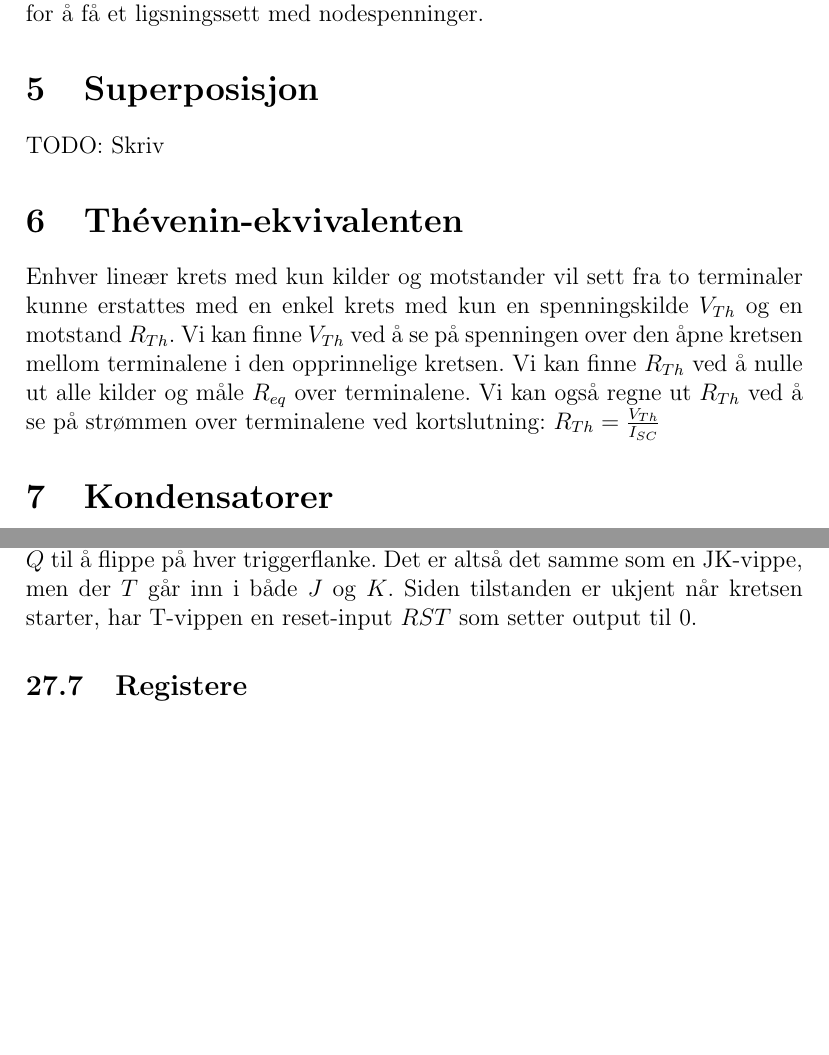
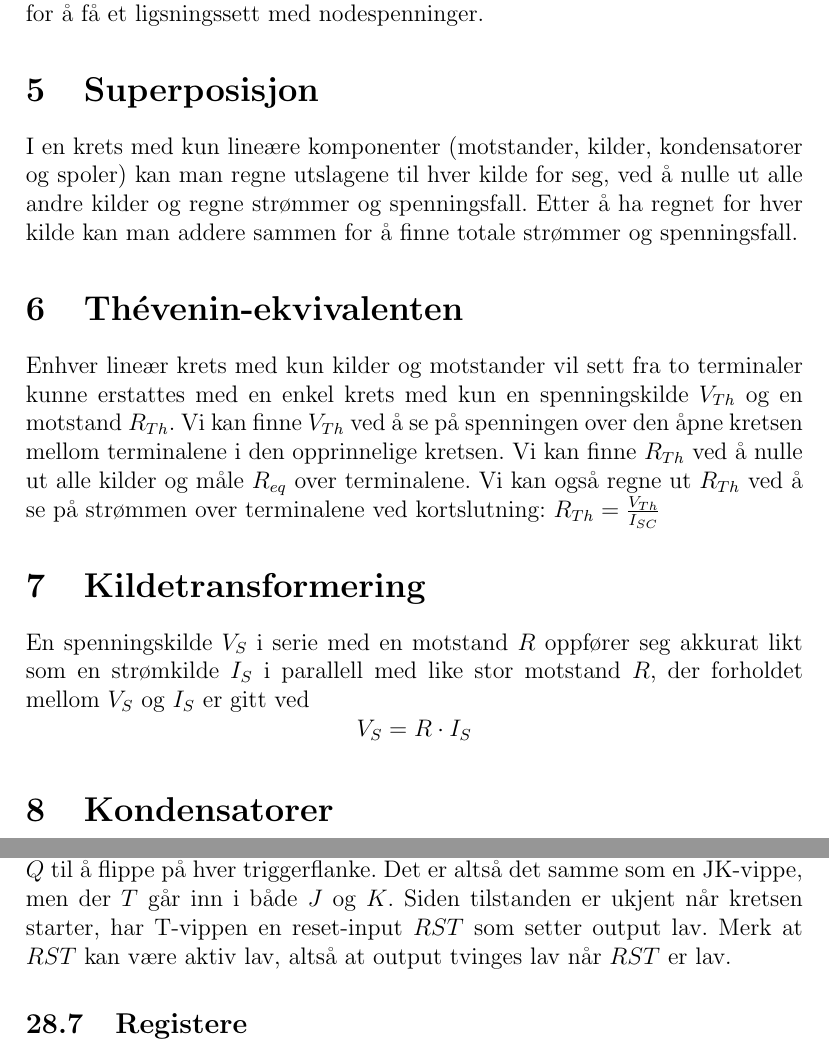
Before and after one commit to haved/notater, a LaTeX document (TFE4101_Krets/Krets.tex): two parts of pages 10 and 45 of 45, joined at a grey line, cut so that both start at the same text, the shorter picture padded with empty space. Compiled offline with pdfLaTeX.

Commit message:
Add kildetransformering

```diff
--- a/TFE4101_Krets/Krets.tex
+++ b/TFE4101_Krets/Krets.tex
@@ -213,7 +213,10 @@ nodespenning inn i \textit{KCL} for hver node for å få et ligsningssett med
 nodespenninger.
 
 \section{Superposisjon}
-TODO\@: Skriv
+I en krets med kun lineære komponenter (motstander, kilder, kondensatorer og
+spoler) kan man regne utslagene til hver kilde for seg, ved å nulle ut alle
+andre kilder og regne strømmer og spenningsfall. Etter å ha regnet for hver
+kilde kan man addere sammen for å finne totale strømmer og spenningsfall.
 
 \section{Thévenin-ekvivalenten}
 Enhver lineær krets med kun kilder og motstander vil sett fra to terminaler
@@ -224,6 +227,12 @@ terminalene i den opprinnelige kretsen.
 Vi kan finne $R_{Th}$ ved å nulle ut alle kilder og måle $R_{eq}$ over
 terminalene. Vi kan også regne ut $R_{Th}$ ved å se på strømmen over terminalene
 ved kortslutning: $R_{Th} = \frac{V_{Th}}{I_{SC}}$
+
+\section{Kildetransformering}
+En spenningskilde $V_S$ i serie med en motstand $R$ oppfører seg akkurat likt
+som en strømkilde $I_S$ i parallell med like stor motstand $R$, der forholdet
+mellom $V_S$ og $I_S$ er gitt ved
+\[V_S = R \cdot I_S\]
 
 \section{Kondensatorer}
 Kondensatorer består av to ledende plater (elektroder) separert av en isolator,
@@ -1696,7 +1705,8 @@ der både $J$ og $K$ er høy.
 En T-vippe har bare én input $T$, som når den er høy vil få output-tilstanden
 $Q$ til å flippe på hver triggerflanke. Det er altså det samme som en JK-vippe,
 men der $T$ går inn i både $J$ og $K$. Siden tilstanden er ukjent når kretsen
-starter, har T-vippen en reset-input $RST$ som setter output til $0$.
+starter, har T-vippen en reset-input $RST$ som setter output lav. Merk at $RST$
+kan være aktiv lav, altså at output tvinges lav når $RST$ er lav.
 
 \subsection{Registere}
 Et register er flere d-vipper i parallell, med parallell input og output.
```
